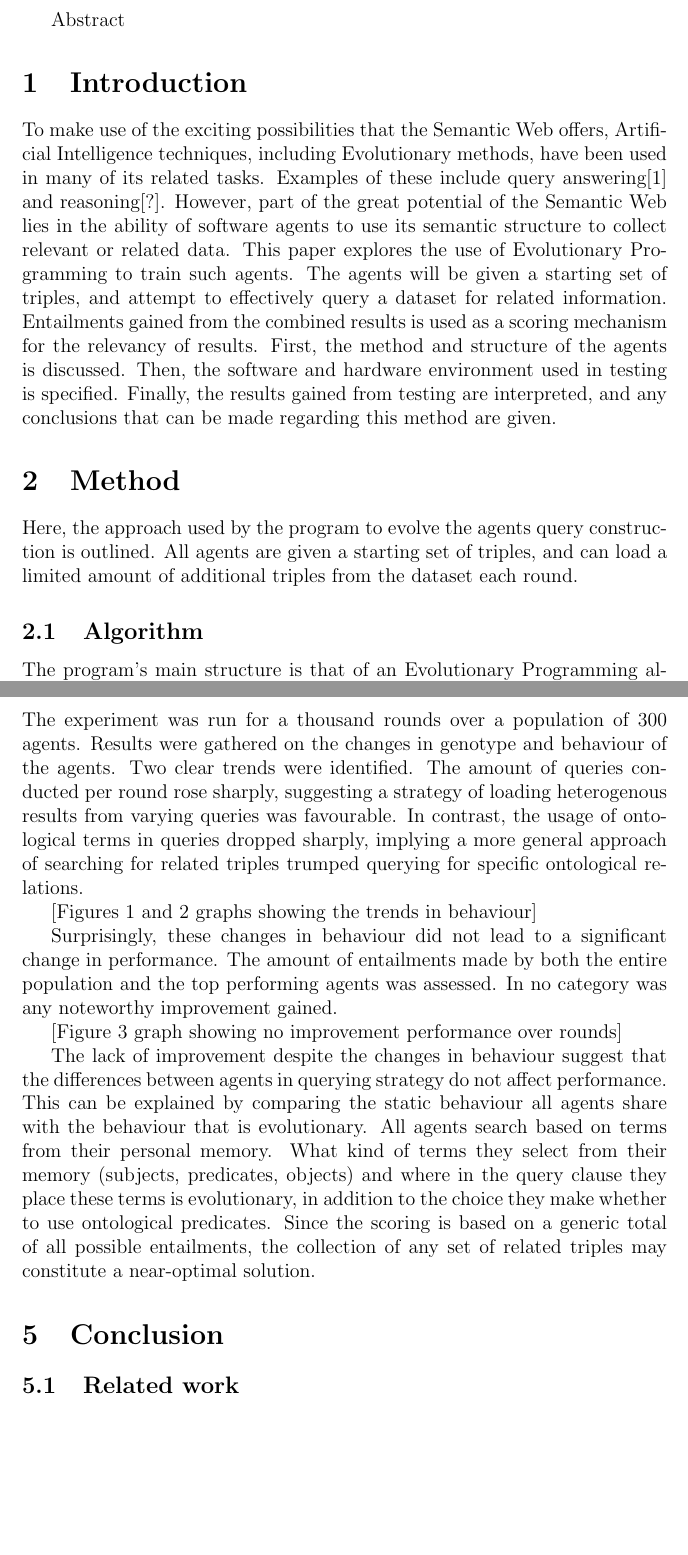
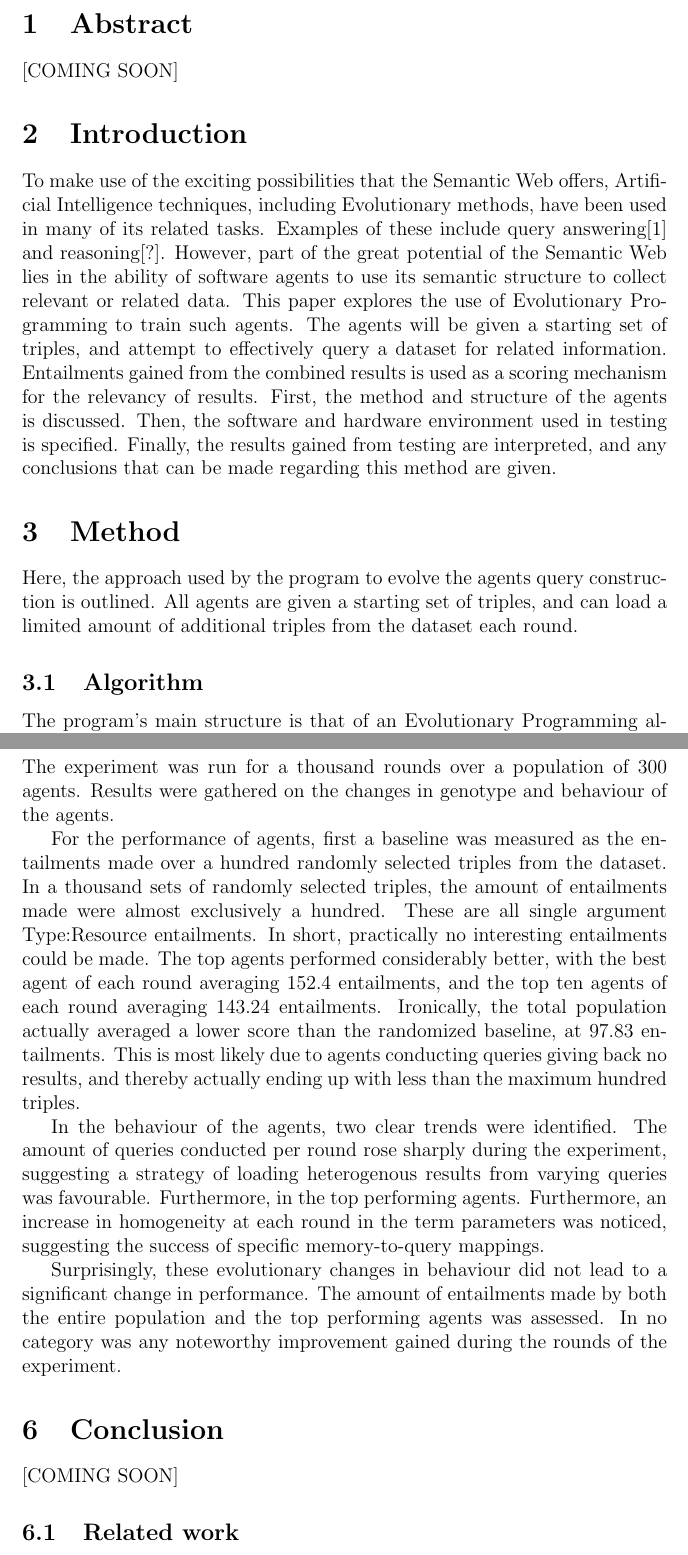
Before and after one commit to wouterbeek/EvoQuery, a LaTeX document (Scriptie/Paper.tex): two parts of pages 1 and 3 of 4 before the commit and two parts of pages 1 and 3 of 5 after it, joined at a grey line, cut at the place of the change, the shorter picture padded with empty space. Compiled offline with pdfLaTeX.

Commit message:
paper update
durrr

```diff
--- a/Scriptie/Paper.tex
+++ b/Scriptie/Paper.tex
@@ -2,7 +2,8 @@
 \usepackage{mathtools}
 \begin{document}
 
-Abstract
+\section{Abstract}
+[COMING SOON]
 
 \section{Introduction}
 To make use of the exciting possibilities that the Semantic Web offers, Artificial Intelligence techniques, including Evolutionary methods, have been used in many of its related tasks. Examples of these include query answering[1] and reasoning[?]. However, part of the great potential of the Semantic Web lies in the ability of software agents to use its semantic structure to collect relevant or related data. This paper explores the use of Evolutionary Programming to train such agents. The agents will be given a starting set of triples, and attempt to effectively query a dataset for related information. Entailments gained from the combined results is used as a scoring mechanism for the relevancy of results.
@@ -37,10 +38,10 @@ The Sesame framework was used both as a datastore and a querying engine. The ent
 For the experiment, the compute service of the DAS-4 VU cluster was used. The programs threads were run on twenty-four 2.4 Ghz Intel E5620 processors supported by 130GB of memory.
 
 \section{Results}
-The experiment was run for a thousand rounds over a population of 300 agents. Results were gathered on the changes in genotype and behaviour of the agents. Two clear trends were identified. The amount of queries conducted per round rose sharply, suggesting a strategy of loading heterogenous results from varying queries was favourable. In contrast, the usage of ontological terms in queries dropped sharply, implying a more general approach of searching for related triples trumped querying for specific ontological relations.
+The experiment was run for a thousand rounds over a population of 300 agents. Results were gathered on the changes in genotype and behaviour of the agents.
 
-[Figures 1 and 2 graphs showing the trends in behaviour]
+For the performance of agents, first a baseline was measured as the entailments made over a hundred randomly selected triples from the dataset. In a thousand sets of randomly selected triples, the amount of entailments made were almost exclusively a hundred. These are all single argument Type:Resource entailments. In short, practically no interesting entailments could be made.
+The top agents performed considerably better, with the best agent of each round averaging 152.4 entailments, and the top ten agents of each round averaging 143.24 entailments. Ironically, the total population actually averaged a lower score than the randomized baseline, at 97.83 entailments. This is most likely due to agents conducting queries giving back no results, and thereby actually ending up with less than the maximum hundred triples.
 
-Surprisingly, these changes in behaviour did not lead to a significant change in performance. The amount of entailments made by both the entire population and the top performing agents was assessed. In no category was any noteworthy improvement gained.
+In the behaviour of the agents, two clear trends were identified. The amount of queries conducted per round rose sharply during the experiment, suggesting a strategy of loading heterogenous results from varying queries was favourable. Furthermore, in the top performing agents. Furthermore, an increase in homogeneity at each round in the term parameters was noticed, suggesting the success of specific memory-to-query mappings.
 
-[Figure 3 graph showing no improvement performance over rounds]
@@ -47,3 +52,4 @@ Surprisingly, these changes in behaviour did not lead to a significant change in
+\end{figure}
 
+Surprisingly, these evolutionary changes in behaviour did not lead to a significant change in performance. The amount of entailments made by both the entire population and the top performing agents was assessed. In no category was any noteworthy improvement gained during the rounds of the experiment.
 
-The lack of improvement despite the changes in behaviour suggest that the differences between agents in querying strategy do not affect performance. This can be explained by comparing the static behaviour all agents share with the behaviour that is evolutionary. All agents search based on terms from their personal memory. What kind of terms they select from their memory (subjects, predicates, objects) and where in the query clause they place these terms is evolutionary, in addition to the choice they make whether to use ontological predicates. Since the scoring is based on a generic total of all possible entailments, the collection of any set of related triples may constitute a near-optimal solution.
@@ -52,5 +60,7 @@ The lack of improvement despite the changes in behaviour suggest that the differ
+\end{figure}
 
 \section{Conclusion}
+[COMING SOON]
 
 
 \subsection{Related work}
```
Also changed, not shown: Scriptie/Paper.pdf, Scriptie/Paper.tex (14 more changed lines).
